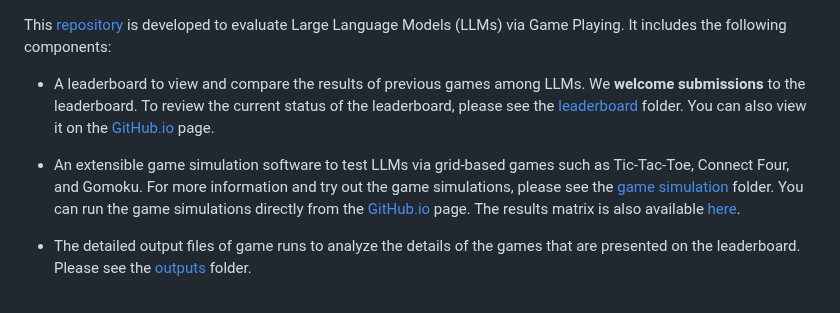
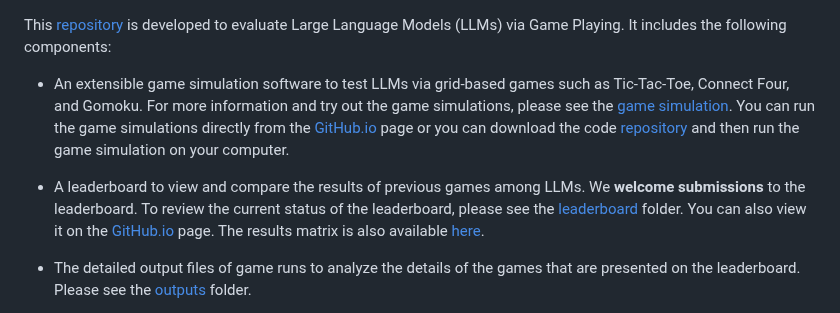
Before and after one commit to research-outcome/LLM-Game-Benchmark, a Markdown page: README.md, the part around the change. Rendered like a GitHub page.

```diff
--- a/README.md
+++ b/README.md
@@ -1,7 +1,8 @@
 This <a href="https://github.com/research-outcome/LLM-Game-Benchmark">repository</a> is developed to evaluate Large Language Models (LLMs) via Game Playing. It includes the following components:
-- A leaderboard to view and compare the results of previous games among LLMs. We **welcome submissions** to the leaderboard. To review the current status of the leaderboard, please see the <a target="_blank" href="leaderboard">leaderboard</a> folder. You can also view it on the <a target="_blank" href="https://research-outcome.github.io/LLM-Game-Benchmark/leaderboard/">GitHub.io</a> page.
 
-- An extensible game simulation software to test LLMs via grid-based games such as Tic-Tac-Toe, Connect Four, and Gomoku. For more information and try out the game simulations, please see the <a href="game-simulation">game simulation</a> folder. You can run the game simulations directly from the <a target="_blank" href="https://research-outcome.github.io/LLM-Game-Benchmark/game-simulation/">GitHub.io</a> page. The results matrix is also available <a target="_blank" href="https://research-outcome.github.io/LLM-Game-Benchmark/leaderboard/result-matrix.html">here</a>.
+- An extensible game simulation software to test LLMs via grid-based games such as Tic-Tac-Toe, Connect Four, and Gomoku. For more information and try out the game simulations, please see the <a href="game-simulation">game simulation</a>. You can run the game simulations directly from the <a target="_blank" href="https://research-outcome.github.io/LLM-Game-Benchmark/game-simulation/">GitHub.io</a> page or you can download the code <a href="https://github.com/research-outcome/LLM-Game-Benchmark">repository</a> and then run the game simulation on your computer.
+
+- A leaderboard to view and compare the results of previous games among LLMs. We **welcome submissions** to the leaderboard. To review the current status of the leaderboard, please see the <a target="_blank" href="leaderboard">leaderboard</a> folder. You can also view it on the <a target="_blank" href="https://research-outcome.github.io/LLM-Game-Benchmark/leaderboard/">GitHub.io</a> page. The results matrix is also available <a target="_blank" href="https://research-outcome.github.io/LLM-Game-Benchmark/leaderboard/result-matrix.html">here</a>.
 
 - The detailed output files of game runs to analyze the details of the games that are presented on the leaderboard. Please see the <a target="_blank" href="outputs">outputs</a> folder.
 
```
